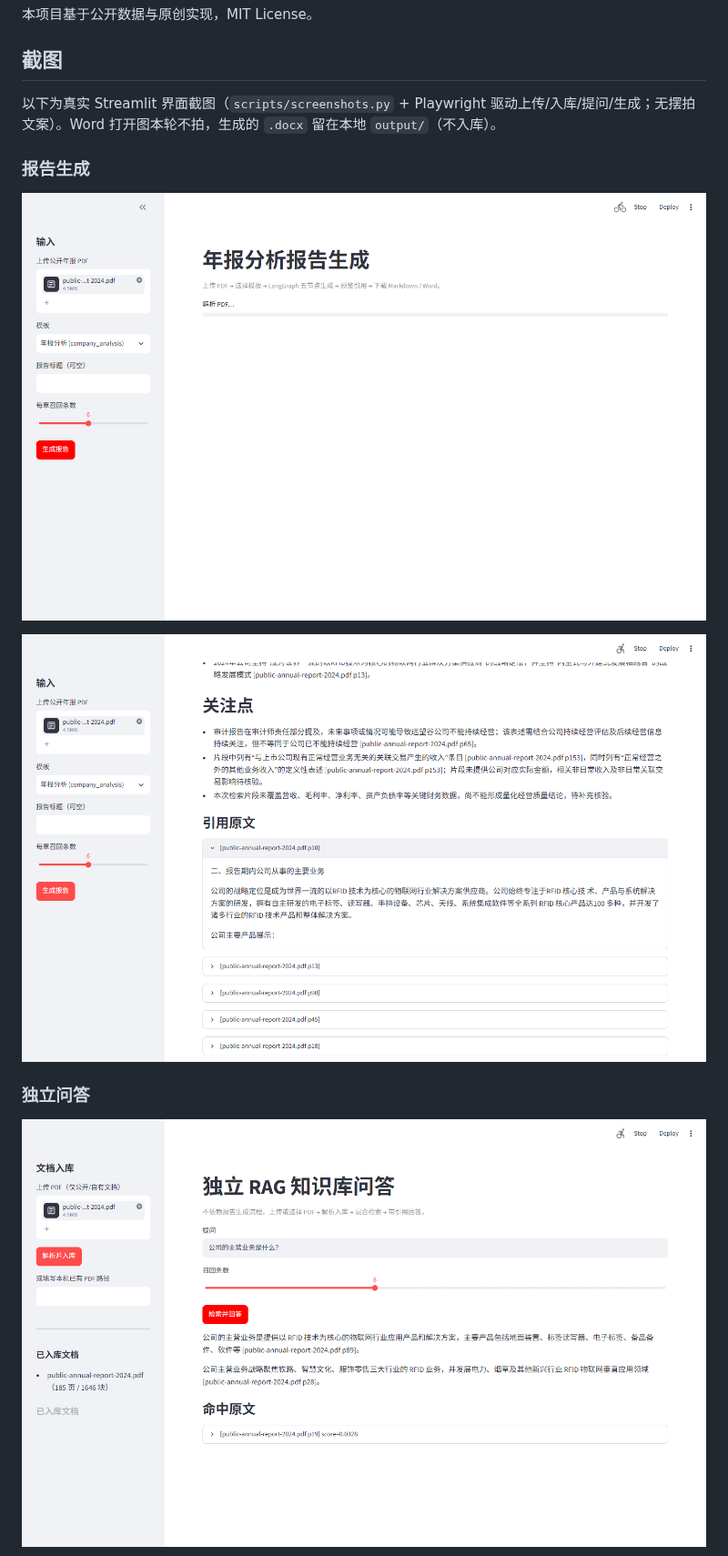
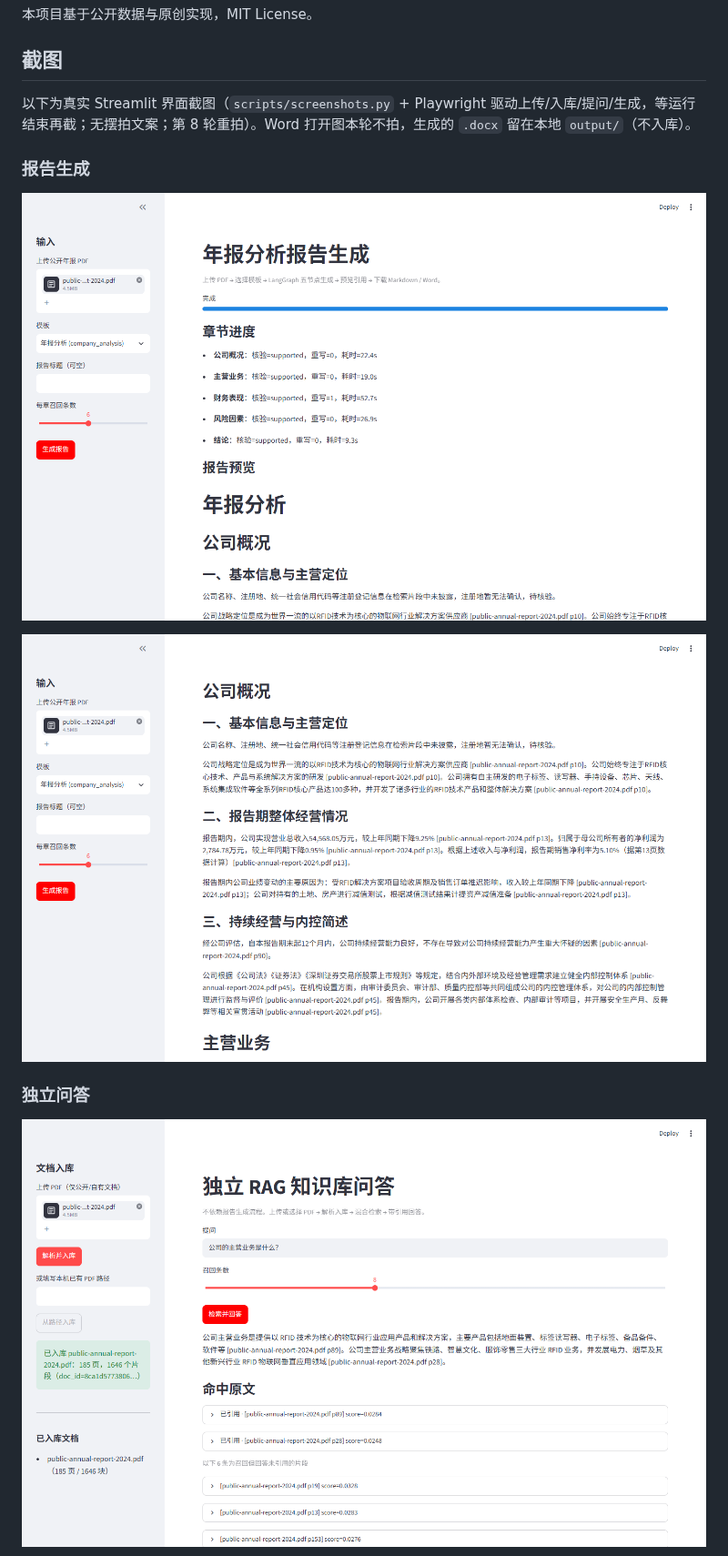
Before and after one commit to xjsaber/doc2report-agent, a Markdown page: README.md, the part around one of its changes. Shown at 91% size. Drawn GitHub-style; pictures changed too: docs/images/qa-cited.png, docs/images/report-preview.png, docs/images/report-progress.png.

Commit message:
[polish] screenshots wait for idle + scroll to headings, retake 4 shots, cited hits first on QA page, fix duplicate sidebar list, docs control-char test; 174 passed, 11 skipped

```diff
--- a/README.md
+++ b/README.md
@@ -6,7 +6,7 @@
 
 ## 截图
 
-以下为真实 Streamlit 界面截图（`scripts/screenshots.py` + Playwright 驱动上传/入库/提问/生成；无摆拍文案）。Word 打开图本轮不拍，生成的 `.docx` 留在本地 `output/`（不入库）。
+以下为真实 Streamlit 界面截图（`scripts/screenshots.py` + Playwright 驱动上传/入库/提问/生成，等运行结束再截；无摆拍文案；第 8 轮重拍）。Word 打开图本轮不拍，生成的 `.docx` 留在本地 `output/`（不入库）。
 
 ### 报告生成
 
```
Also changed, not shown: other parts of README.md (+2 -2 lines), docs/devlog/2026-10-r6-screens.md (+8 -8 lines), docs/devlog/2026-10-r6-verify-fix.md (+1 -1 lines), docs/devlog/2026-10-r8-polish.md (added, +67 -0 lines), docs/images/qa-refuse.png, 5 other files.
